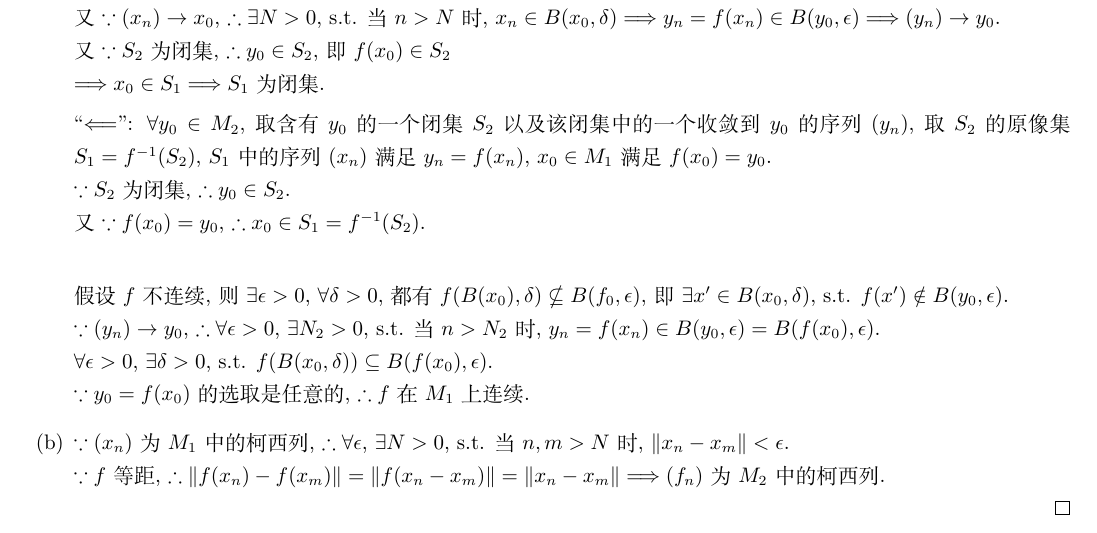
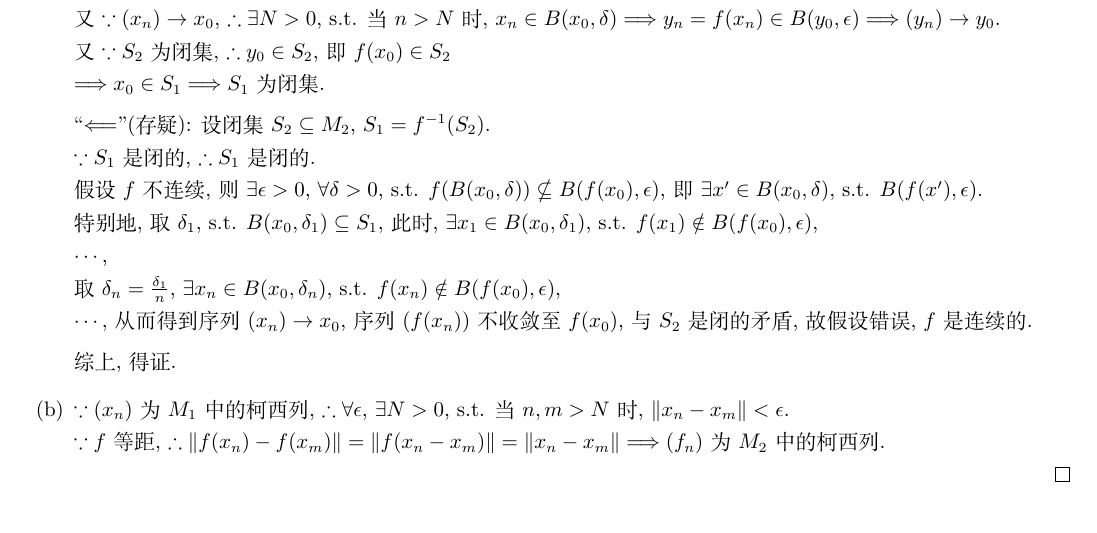
Before and after one commit to Chen-Jialin/Advanced-Linear-Algebra-Exam, a LaTeX problem sheet (Exam-Sol.tex): part of page 3 of 5 before the commit and part of page 3 of 4 after it, cut so that both start at the same text. Compiled offline with XeLaTeX.

Commit message:
P4 finished. All finished.

```diff
--- a/Exam-Sol.tex
+++ b/Exam-Sol.tex
@@ -204,14 +204,15 @@
         又 $\because S_2$ 为闭集, $\therefore y_0\in S_2$, 即 $f(x_0)\in S_2$\\
         $\Longrightarrow x_0\in S_1\Longrightarrow S_1$ 为闭集.
 
-        ``$\Longleftarrow$'': $\forall y_0\in M_2$, 取含有 $y_0$ 的一个闭集 $S_2$ 以及该闭集中的一个收敛到 $y_0$ 的序列 $(y_n)$, 取 $S_2$ 的原像集 $S_1=f^{-1}(S_2)$, $S_1$ 中的序列 $(x_n)$ 满足 $y_n=f(x_n)$, $x_0\in M_1$ 满足 $f(x_0)=y_0$.\\
-        $\because S_2$ 为闭集, $\therefore y_0\in S_2$.\\
-        又 $\because f(x_0)=y_0$, $\therefore x_0\in S_1=f^{-1}(S_2)$.\\
+        ``$\Longleftarrow$''(存疑): 设闭集 $S_2\subseteq M_2$, $S_1=f^{-1}(S_2)$.\\
+        $\because S_1$ 是闭的, $\therefore S_1$ 是闭的.\\
+        假设 $f$ 不连续, 则 $\exists\epsilon>0$, $\forall\delta>0$, s.t. $f(B(x_0,\delta))\nsubseteq B(f(x_0),\epsilon)$, 即 $\exists x'\in B(x_0,\delta)$, s.t. $B(f(x'),\epsilon)$.\\
+        特别地, 取 $\delta_1$, s.t. $B(x_0,\delta_1)\subseteq S_1$, 此时, $\exists x_1\in B(x_0,\delta_1)$, s.t. $f(x_1)\notin B(f(x_0),\epsilon)$,\\
+        $\cdots$,\\
+        取 $\delta_n=\frac{\delta_1}{n}$, $\exists x_n\in B(x_0,\delta_n)$, s.t. $f(x_n)\notin B(f(x_0),\epsilon)$,\\
+        $\cdots$, 从而得到序列 $(x_n)\rightarrow x_0$, 序列 $(f(x_n))$ 不收敛至 $f(x_0)$, 与 $S_2$ 是闭的矛盾, 故假设错误, $f$ 是连续的.
 
-        假设 $f$ 不连续, 则 $\exists\epsilon>0$, $\forall\delta>0$, 都有 $f(B(x_0),\delta)\nsubseteq B(f_0,\epsilon)$, 即 $\exists x'\in B(x_0,\delta)$, s.t. $f(x')\notin B(y_0,\epsilon)$.\\
-        $\because(y_n)\rightarrow y_0$, $\therefore\forall\epsilon>0$, $\exists N_2>0$, s.t. 当 $n>N_2$ 时, $y_n=f(x_n)\in B(y_0,\epsilon)=B(f(x_0),\epsilon)$.\\
-        $\forall\epsilon>0$, $\exists\delta>0$, s.t. $f(B(x_0,\delta))\subseteq B(f(x_0),\epsilon)$.\\
-        $\because y_0=f(x_0)$ 的选取是任意的, $\therefore f$ 在 $M_1$ 上连续.
+        综上, 得证.
         \item[(b)] $\because(x_n)$ 为 $M_1$ 中的柯西列, $\therefore\forall\epsilon$, $\exists N>0$, s.t. 当 $n,m>N$ 时, $\norm{x_n-x_m}<\epsilon$.\\
         $\because f$ 等距, $\therefore\norm{f(x_n)-f(x_m)}=\norm{f(x_n-x_m)}=\norm{x_n-x_m}\Longrightarrow(f_n)$ 为 $M_2$ 中的柯西列.
     \end{itemize}
```
Also changed, not shown: Exam-Sol.pdf.
